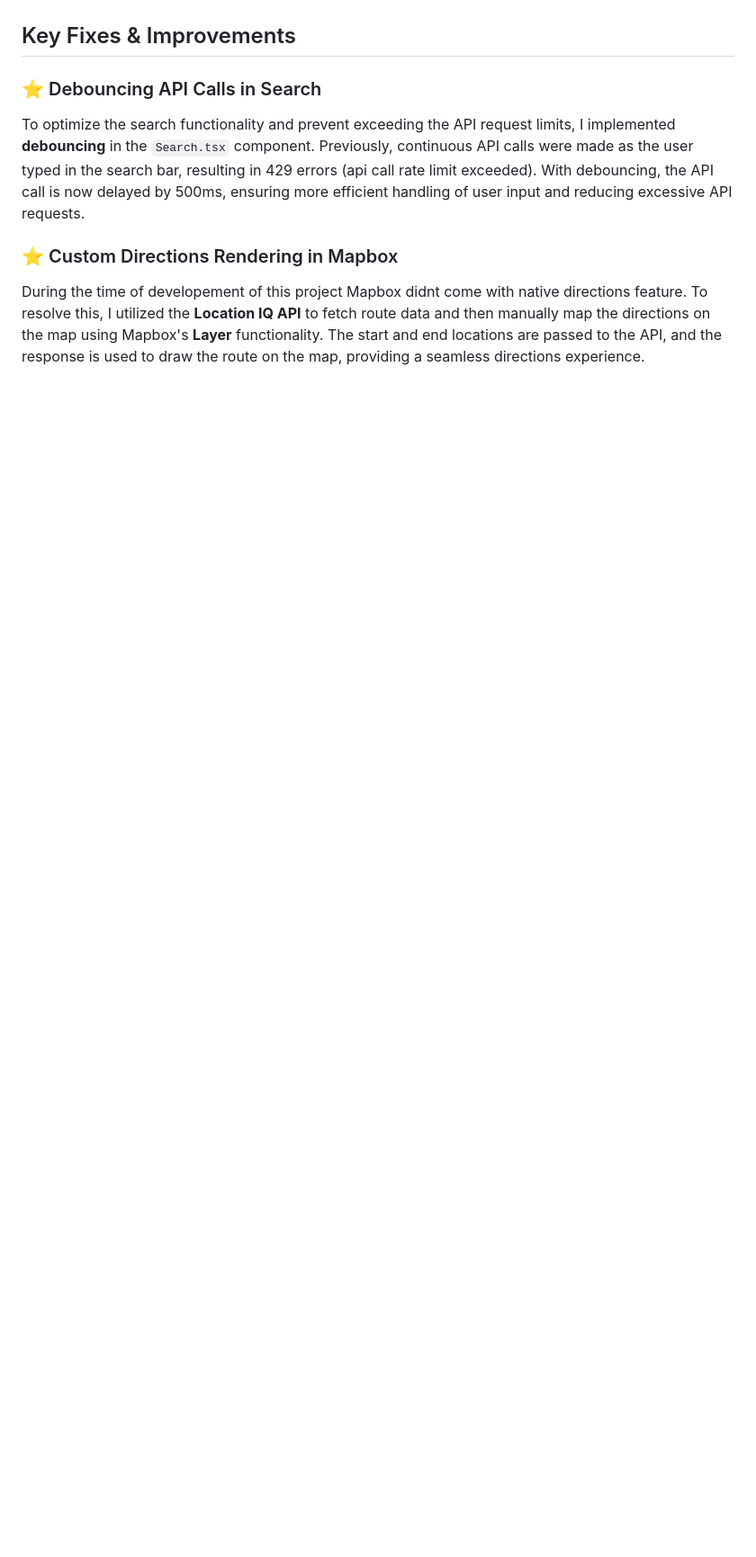
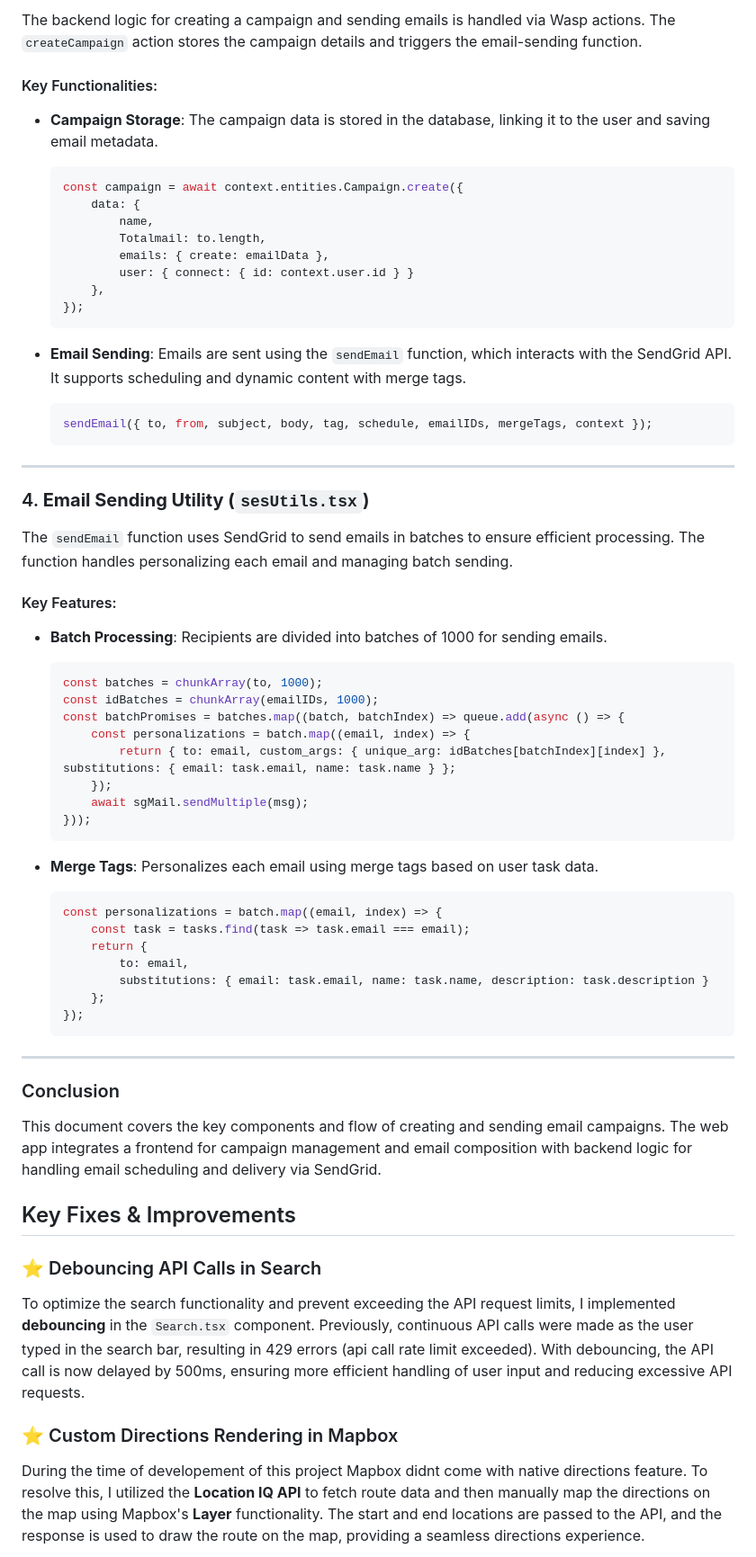
Before and after one commit to Faizshariff/Convrt, a Markdown page: README.md, the part around one of its changes. Shown at 90% size. GitHub-like rendering; blank space fills up the shorter version.

````diff
--- a/README.md
+++ b/README.md
@@ -347,3 +423,58 @@ This folder contains background worker scripts that perform asynchronous tasks.
+The backend logic for creating a campaign and sending emails is handled via Wasp actions. The `createCampaign` action stores the campaign details and triggers the email-sending function.
+
+#### Key Functionalities:
+- **Campaign Storage**: The campaign data is stored in the database, linking it to the user and saving email metadata.
+  ```tsx
+  const campaign = await context.entities.Campaign.create({
+      data: {
+          name,
+          Totalmail: to.length,
+          emails: { create: emailData },
+          user: { connect: { id: context.user.id } }
+      },
+  });
+  ```
+
+- **Email Sending**: Emails are sent using the `sendEmail` function, which interacts with the SendGrid API. It supports scheduling and dynamic content with merge tags.
+  ```tsx
+  sendEmail({ to, from, subject, body, tag, schedule, emailIDs, mergeTags, context });
+  ```
+
+---
+
+### 4. **Email Sending Utility (`sesUtils.tsx`)**
+
+The `sendEmail` function uses SendGrid to send emails in batches to ensure efficient processing. The function handles personalizing each email and managing batch sending.
+
+#### Key Features:
+- **Batch Processing**: Recipients are divided into batches of 1000 for sending emails.
+  ```tsx
+  const batches = chunkArray(to, 1000);
+  const idBatches = chunkArray(emailIDs, 1000);
+  const batchPromises = batches.map((batch, batchIndex) => queue.add(async () => {
+      const personalizations = batch.map((email, index) => {
+          return { to: email, custom_args: { unique_arg: idBatches[batchIndex][index] }, substitutions: { email: task.email, name: task.name } };
+      });
+      await sgMail.sendMultiple(msg);
+  }));
+  ```
+
+- **Merge Tags**: Personalizes each email using merge tags based on user task data.
+  ```tsx
+  const personalizations = batch.map((email, index) => {
+      const task = tasks.find(task => task.email === email);
+      return {
+          to: email,
+          substitutions: { email: task.email, name: task.name, description: task.description }
+      };
+  });
+  ```
+
+---
+
+### Conclusion
+
+This document covers the key components and flow of creating and sending email campaigns. The web app integrates a frontend for campaign management and email composition with backend logic for handling email scheduling and delivery via SendGrid.
 
 
 
````
Also changed, not shown: other parts of README.md (+77 -1 lines).
